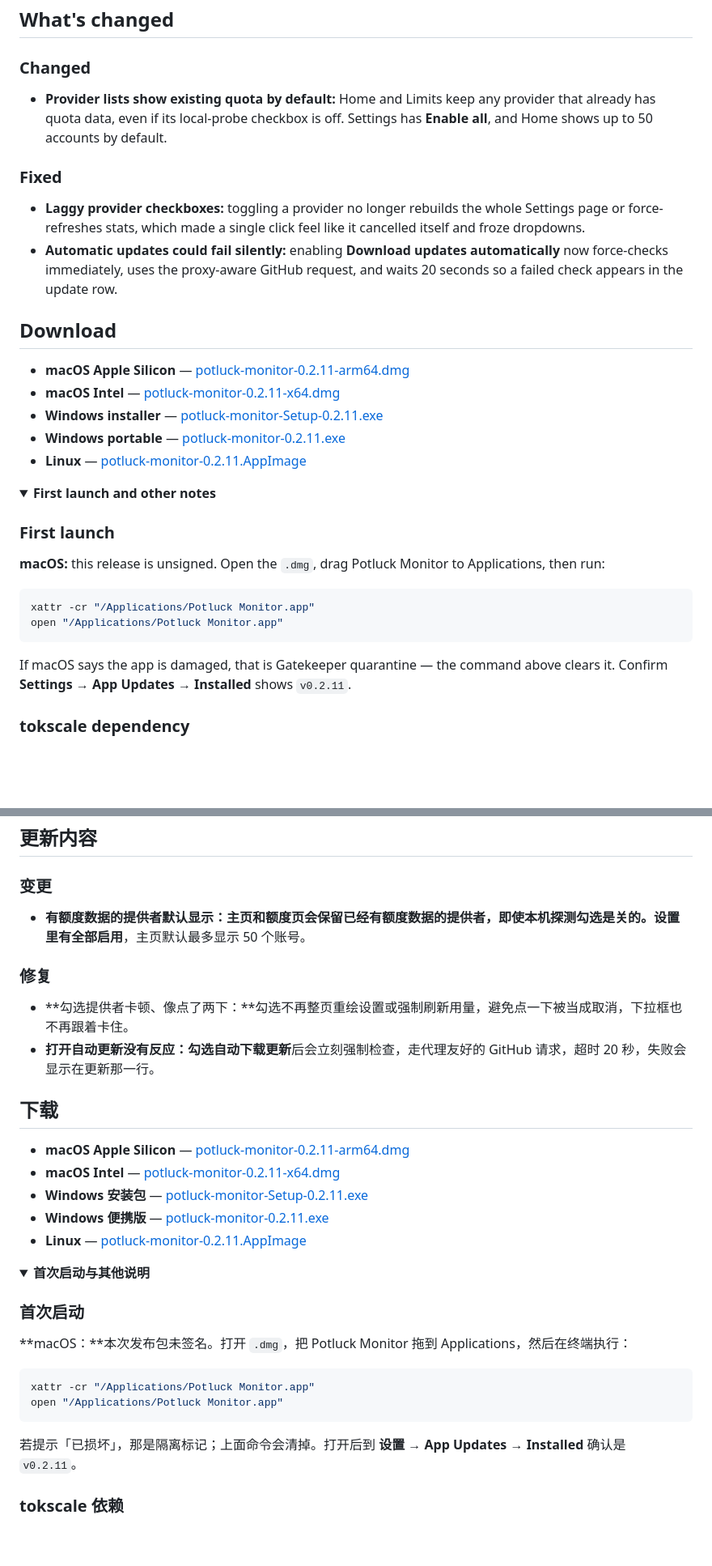
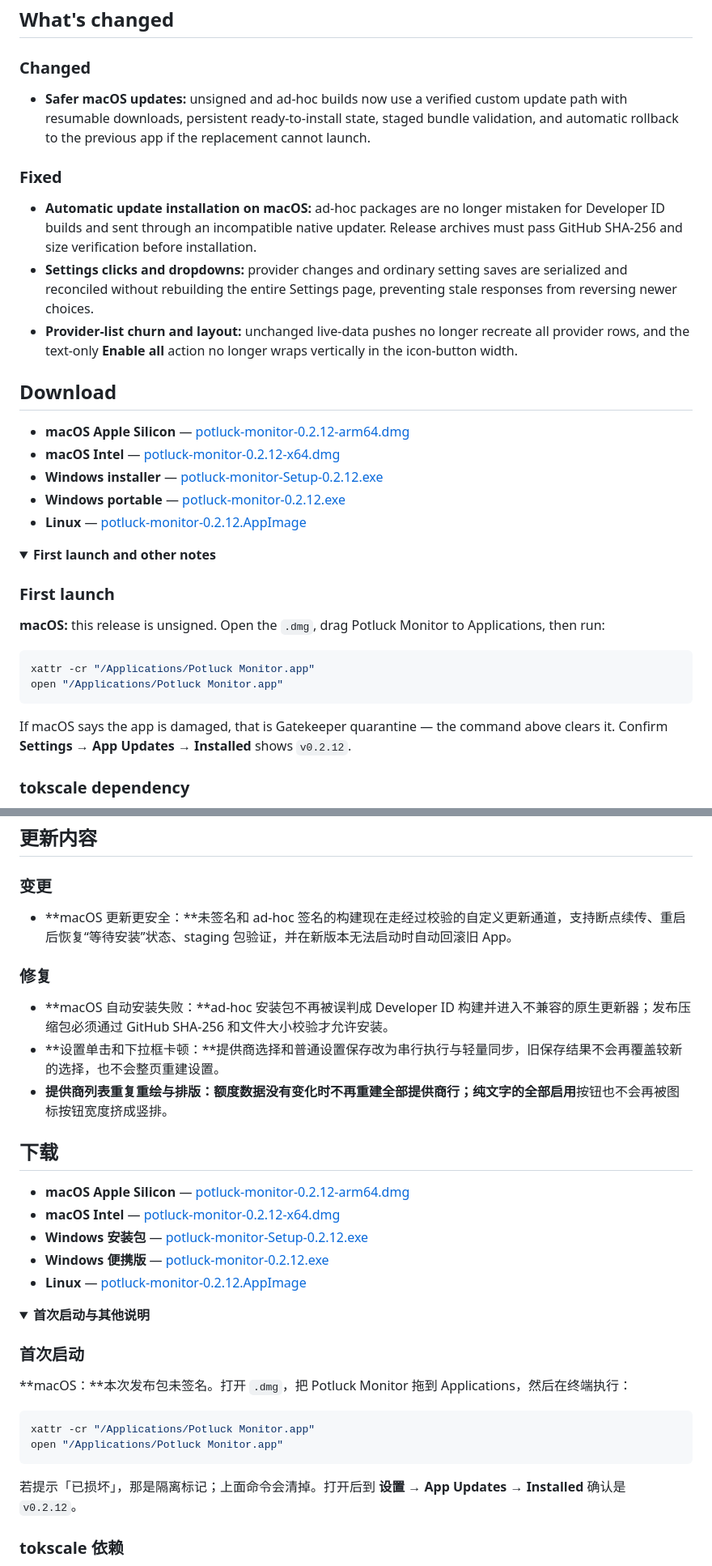
Before and after one commit to Ezero23/potluck-monitor, a Markdown page: .github/RELEASE_TEMPLATE.md, 2 parts joined by grey strips. Shown at 81% size. GitHub-like rendering; folded sections open; blank space fills up the shorter version.

Commit message:
chore(release): prepare v0.2.12 notes

````diff
--- a/.github/RELEASE_TEMPLATE.md
+++ b/.github/RELEASE_TEMPLATE.md
@@ -4,20 +4,21 @@
 
 <!-- app-update-notes:en:start -->
 ### Changed
-- **Provider lists show existing quota by default:** Home and Limits keep any provider that already has quota data, even if its local-probe checkbox is off. Settings has **Enable all**, and Home shows up to 50 accounts by default.
+- **Safer macOS updates:** unsigned and ad-hoc builds now use a verified custom update path with resumable downloads, persistent ready-to-install state, staged bundle validation, and automatic rollback to the previous app if the replacement cannot launch.
 
 ### Fixed
-- **Laggy provider checkboxes:** toggling a provider no longer rebuilds the whole Settings page or force-refreshes stats, which made a single click feel like it cancelled itself and froze dropdowns.
-- **Automatic updates could fail silently:** enabling **Download updates automatically** now force-checks immediately, uses the proxy-aware GitHub request, and waits 20 seconds so a failed check appears in the update row.
+- **Automatic update installation on macOS:** ad-hoc packages are no longer mistaken for Developer ID builds and sent through an incompatible native updater. Release archives must pass GitHub SHA-256 and size verification before installation.
+- **Settings clicks and dropdowns:** provider changes and ordinary setting saves are serialized and reconciled without rebuilding the entire Settings page, preventing stale responses from reversing newer choices.
+- **Provider-list churn and layout:** unchanged live-data pushes no longer recreate all provider rows, and the text-only **Enable all** action no longer wraps vertically in the icon-button width.
 <!-- app-update-notes:en:end -->
 
 ## Download
 
-- **macOS Apple Silicon** — [potluck-monitor-0.2.11-arm64.dmg](https://github.com/Ezero23/potluck-monitor/releases/download/v0.2.11/potluck-monitor-0.2.11-arm64.dmg)
-- **macOS Intel** — [potluck-monitor-0.2.11-x64.dmg](https://github.com/Ezero23/potluck-monitor/releases/download/v0.2.11/potluck-monitor-0.2.11-x64.dmg)
-- **Windows installer** — [potluck-monitor-Setup-0.2.11.exe](https://github.com/Ezero23/potluck-monitor/releases/download/v0.2.11/potluck-monitor-Setup-0.2.11.exe)
-- **Windows portable** — [potluck-monitor-0.2.11.exe](https://github.com/Ezero23/potluck-monitor/releases/download/v0.2.11/potluck-monitor-0.2.11.exe)
-- **Linux** — [potluck-monitor-0.2.11.AppImage](https://github.com/Ezero23/potluck-monitor/releases/download/v0.2.11/potluck-monitor-0.2.11.AppImage)
+- **macOS Apple Silicon** — [potluck-monitor-0.2.12-arm64.dmg](https://github.com/Ezero23/potluck-monitor/releases/download/v0.2.12/potluck-monitor-0.2.12-arm64.dmg)
+- **macOS Intel** — [potluck-monitor-0.2.12-x64.dmg](https://github.com/Ezero23/potluck-monitor/releases/download/v0.2.12/potluck-monitor-0.2.12-x64.dmg)
+- **Windows installer** — [potluck-monitor-Setup-0.2.12.exe](https://github.com/Ezero23/potluck-monitor/releases/download/v0.2.12/potluck-monitor-Setup-0.2.12.exe)
+- **Windows portable** — [potluck-monitor-0.2.12.exe](https://github.com/Ezero23/potluck-monitor/releases/download/v0.2.12/potluck-monitor-0.2.12.exe)
+- **Linux** — [potluck-monitor-0.2.12.AppImage](https://github.com/Ezero23/potluck-monitor/releases/download/v0.2.12/potluck-monitor-0.2.12.AppImage)
 
 <details>
 <summary><strong>First launch and other notes</strong></summary>
@@ -31,7 +32,7 @@ xattr -cr "/Applications/Potluck Monitor.app"
 open "/Applications/Potluck Monitor.app"
 ```
 
-If macOS says the app is damaged, that is Gatekeeper quarantine — the command above clears it. Confirm **Settings → App Updates → Installed** shows `v0.2.11`.
+If macOS says the app is damaged, that is Gatekeeper quarantine — the command above clears it. Confirm **Settings → App Updates → Installed** shows `v0.2.12`.
 
 ### tokscale dependency
 
@@ -49,20 +50,21 @@ open-source: https://github.com/junhoyeo/tokscale
 
 <!-- app-update-notes:zh:start -->
 ### 变更
-- **有额度数据的提供者默认显示：**主页和额度页会保留已经有额度数据的提供者，即使本机探测勾选是关的。设置里有**全部启用**，主页默认最多显示 50 个账号。
+- **macOS 更新更安全：**未签名和 ad-hoc 签名的构建现在走经过校验的自定义更新通道，支持断点续传、重启后恢复“等待安装”状态、staging 包验证，并在新版本无法启动时自动回滚旧 App。
 
 ### 修复
-- **勾选提供者卡顿、像点了两下：**勾选不再整页重绘设置或强制刷新用量，避免点一下被当成取消，下拉框也不再跟着卡住。
-- **打开自动更新没有反应：**勾选**自动下载更新**后会立刻强制检查，走代理友好的 GitHub 请求，超时 20 秒，失败会显示在更新那一行。
+- **macOS 自动安装失败：**ad-hoc 安装包不再被误判成 Developer ID 构建并进入不兼容的原生更新器；发布压缩包必须通过 GitHub SHA-256 和文件大小校验才允许安装。
+- **设置单击和下拉框卡顿：**提供商选择和普通设置保存改为串行执行与轻量同步，旧保存结果不会再覆盖较新的选择，也不会整页重建设置。
+- **提供商列表重复重绘与排版：**额度数据没有变化时不再重建全部提供商行；纯文字的**全部启用**按钮也不会再被图标按钮宽度挤成竖排。
 <!-- app-update-notes:zh:end -->
 
 ## 下载
 
-- **macOS Apple Silicon** — [potluck-monitor-0.2.11-arm64.dmg](https://github.com/Ezero23/potluck-monitor/releases/download/v0.2.11/potluck-monitor-0.2.11-arm64.dmg)
-- **macOS Intel** — [potluck-monitor-0.2.11-x64.dmg](https://github.com/Ezero23/potluck-monitor/releases/download/v0.2.11/potluck-monitor-0.2.11-x64.dmg)
-- **Windows 安装包** — [potluck-monitor-Setup-0.2.11.exe](https://github.com/Ezero23/potluck-monitor/releases/download/v0.2.11/potluck-monitor-Setup-0.2.11.exe)
-- **Windows 便携版** — [potluck-monitor-0.2.11.exe](https://github.com/Ezero23/potluck-monitor/releases/download/v0.2.11/potluck-monitor-0.2.11.exe)
-- **Linux** — [potluck-monitor-0.2.11.AppImage](https://github.com/Ezero23/potluck-monitor/releases/download/v0.2.11/potluck-monitor-0.2.11.AppImage)
+- **macOS Apple Silicon** — [potluck-monitor-0.2.12-arm64.dmg](https://github.com/Ezero23/potluck-monitor/releases/download/v0.2.12/potluck-monitor-0.2.12-arm64.dmg)
+- **macOS Intel** — [potluck-monitor-0.2.12-x64.dmg](https://github.com/Ezero23/potluck-monitor/releases/download/v0.2.12/potluck-monitor-0.2.12-x64.dmg)
+- **Windows 安装包** — [potluck-monitor-Setup-0.2.12.exe](https://github.com/Ezero23/potluck-monitor/releases/download/v0.2.12/potluck-monitor-Setup-0.2.12.exe)
+- **Windows 便携版** — [potluck-monitor-0.2.12.exe](https://github.com/Ezero23/potluck-monitor/releases/download/v0.2.12/potluck-monitor-0.2.12.exe)
+- **Linux** — [potluck-monitor-0.2.12.AppImage](https://github.com/Ezero23/potluck-monitor/releases/download/v0.2.12/potluck-monitor-0.2.12.AppImage)
 
 <details>
 <summary><strong>首次启动与其他说明</strong></summary>
@@ -76,7 +78,7 @@ xattr -cr "/Applications/Potluck Monitor.app"
 open "/Applications/Potluck Monitor.app"
 ```
 
-若提示「已损坏」，那是隔离标记；上面命令会清掉。打开后到 **设置 → App Updates → Installed** 确认是 `v0.2.11`。
+若提示「已损坏」，那是隔离标记；上面命令会清掉。打开后到 **设置 → App Updates → Installed** 确认是 `v0.2.12`。
 
 ### tokscale 依赖
 
````
Also changed, not shown: README.md (+6 -6 lines), README.zh-CN.md (+6 -6 lines).
